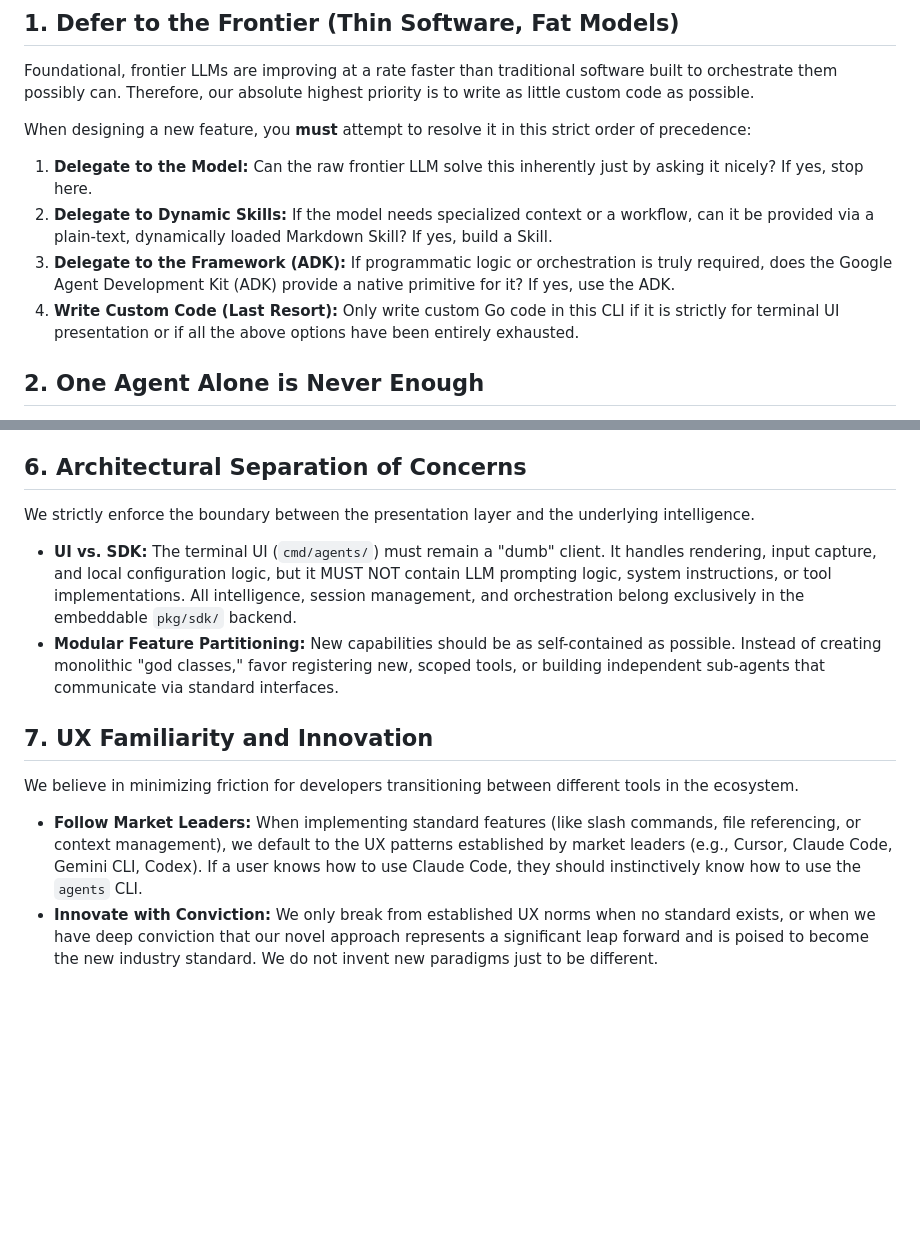
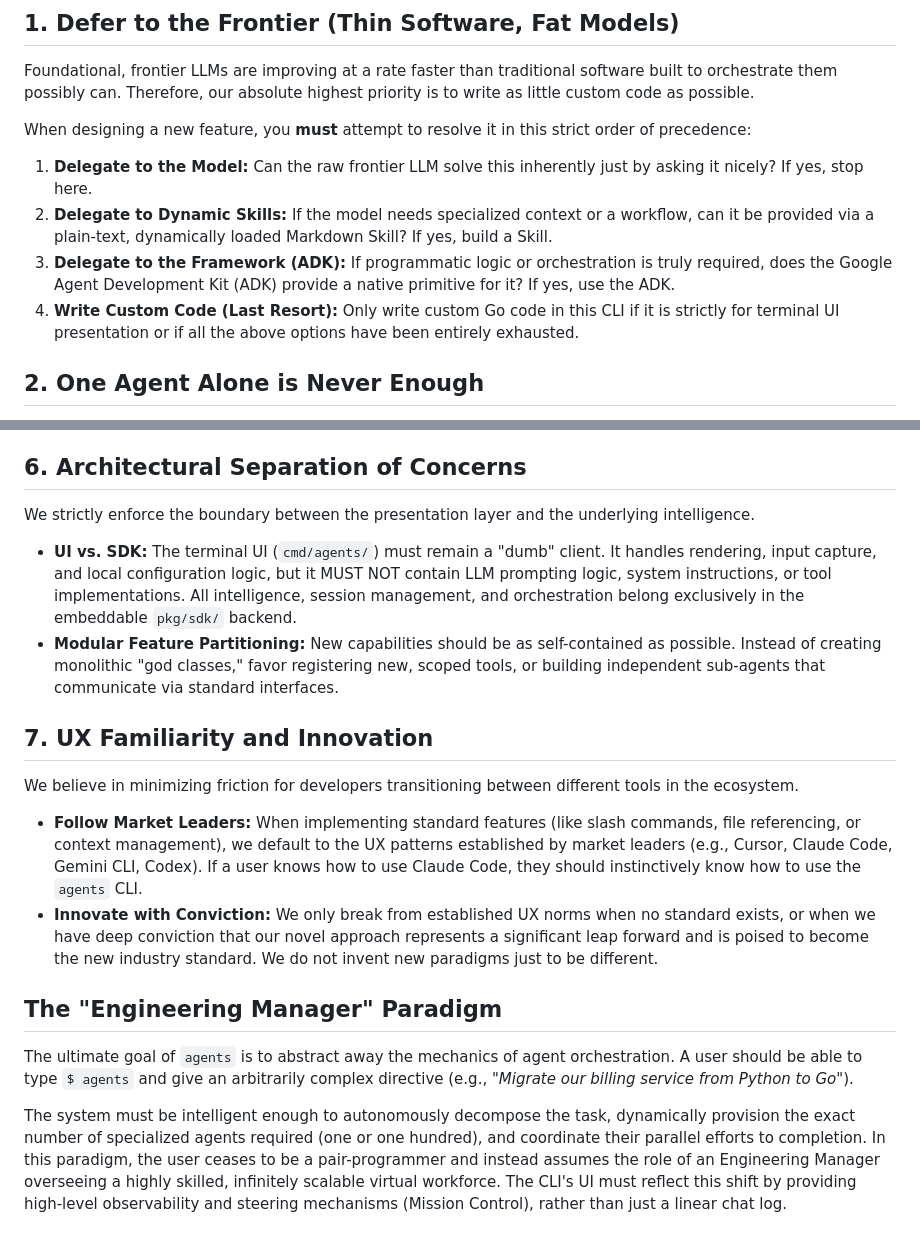
Before and after one commit to dewitt/swarm, a Markdown page: PHILOSOPHY.md, 2 parts joined by grey strips. GitHub-like rendering; blank space fills up the shorter version.

Commit message:
docs(philosophy): add The Engineering Manager Paradigm

```diff
--- a/PHILOSOPHY.md
+++ b/PHILOSOPHY.md
@@ -15,13 +15,13 @@ strict order of precedence:
 
 1. **Delegate to the Model:** Can the raw frontier LLM solve this inherently
    just by asking it nicely? If yes, stop here.
-2. **Delegate to Dynamic Skills:** If the model needs specialized context or a
+1. **Delegate to Dynamic Skills:** If the model needs specialized context or a
    workflow, can it be provided via a plain-text, dynamically loaded Markdown
    Skill? If yes, build a Skill.
-3. **Delegate to the Framework (ADK):** If programmatic logic or orchestration
+1. **Delegate to the Framework (ADK):** If programmatic logic or orchestration
    is truly required, does the Google Agent Development Kit (ADK) provide a
    native primitive for it? If yes, use the ADK.
-4. **Write Custom Code (Last Resort):** Only write custom Go code in this CLI
+1. **Write Custom Code (Last Resort):** Only write custom Go code in this CLI
    if it is strictly for terminal UI presentation or if all the above options
    have been entirely exhausted.
 
@@ -70,14 +71,46 @@ as the AI it commands.
 
 ## 6. Architectural Separation of Concerns
 
-We strictly enforce the boundary between the presentation layer and the underlying intelligence.
+We strictly enforce the boundary between the presentation layer and the
+underlying intelligence.
 
-- **UI vs. SDK:** The terminal UI (`cmd/agents/`) must remain a "dumb" client. It handles rendering, input capture, and local configuration logic, but it MUST NOT contain LLM prompting logic, system instructions, or tool implementations. All intelligence, session management, and orchestration belong exclusively in the embeddable `pkg/sdk/` backend.
-- **Modular Feature Partitioning:** New capabilities should be as self-contained as possible. Instead of creating monolithic "god classes," favor registering new, scoped tools, or building independent sub-agents that communicate via standard interfaces.
+- **UI vs. SDK:** The terminal UI (`cmd/agents/`) must remain a "dumb" client.
+  It handles rendering, input capture, and local configuration logic, but it
+  MUST NOT contain LLM prompting logic, system instructions, or tool
+  implementations. All intelligence, session management, and orchestration
+  belong exclusively in the embeddable `pkg/sdk/` backend.
+- **Modular Feature Partitioning:** New capabilities should be as
+  self-contained as possible. Instead of creating monolithic "god classes,"
+  favor registering new, scoped tools, or building independent sub-agents that
+  communicate via standard interfaces.
 
 ## 7. UX Familiarity and Innovation
 
-We believe in minimizing friction for developers transitioning between different tools in the ecosystem.
+We believe in minimizing friction for developers transitioning between
+different tools in the ecosystem.
 
-- **Follow Market Leaders:** When implementing standard features (like slash commands, file referencing, or context management), we default to the UX patterns established by market leaders (e.g., Cursor, Claude Code, Gemini CLI, Codex). If a user knows how to use Claude Code, they should instinctively know how to use the `agents` CLI.
-- **Innovate with Conviction:** We only break from established UX norms when no standard exists, or when we have deep conviction that our novel approach represents a significant leap forward and is poised to become the new industry standard. We do not invent new paradigms just to be different.
+- **Follow Market Leaders:** When implementing standard features (like slash
+  commands, file referencing, or context management), we default to the UX
+  patterns established by market leaders (e.g., Cursor, Claude Code, Gemini
+  CLI, Codex). If a user knows how to use Claude Code, they should
+  instinctively know how to use the `agents` CLI.
+- **Innovate with Conviction:** We only break from established UX norms when
+  no standard exists, or when we have deep conviction that our novel approach
+  represents a significant leap forward and is poised to become the new
+  industry standard. We do not invent new paradigms just to be different.
+
+## The "Engineering Manager" Paradigm
+
+The ultimate goal of `agents` is to abstract away the mechanics of agent
+orchestration. A user should be able to type `$ agents` and give an
+arbitrarily complex directive (e.g., *"Migrate our billing service from Python
+to Go"*).
+
+The system must be intelligent enough to autonomously decompose the task,
+dynamically provision the exact number of specialized agents required (one or
+one hundred), and coordinate their parallel efforts to completion. In this
+paradigm, the user ceases to be a pair-programmer and instead assumes the role
+of an Engineering Manager overseeing a highly skilled, infinitely scalable
+virtual workforce. The CLI's UI must reflect this shift by providing
+high-level observability and steering mechanisms (Mission Control), rather
+than just a linear chat log.
```
Also changed, not shown: other parts of PHILOSOPHY.md (+2 -1 lines).
